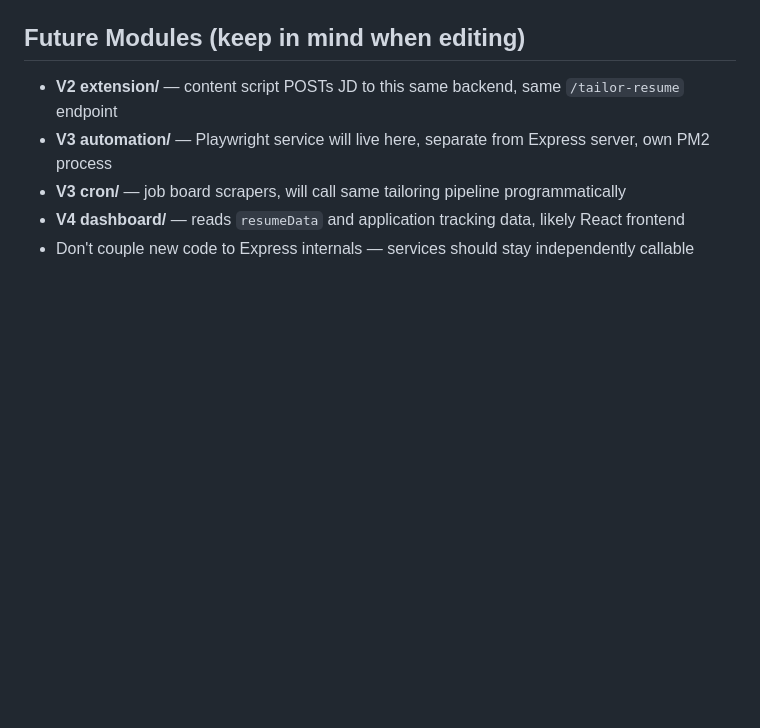
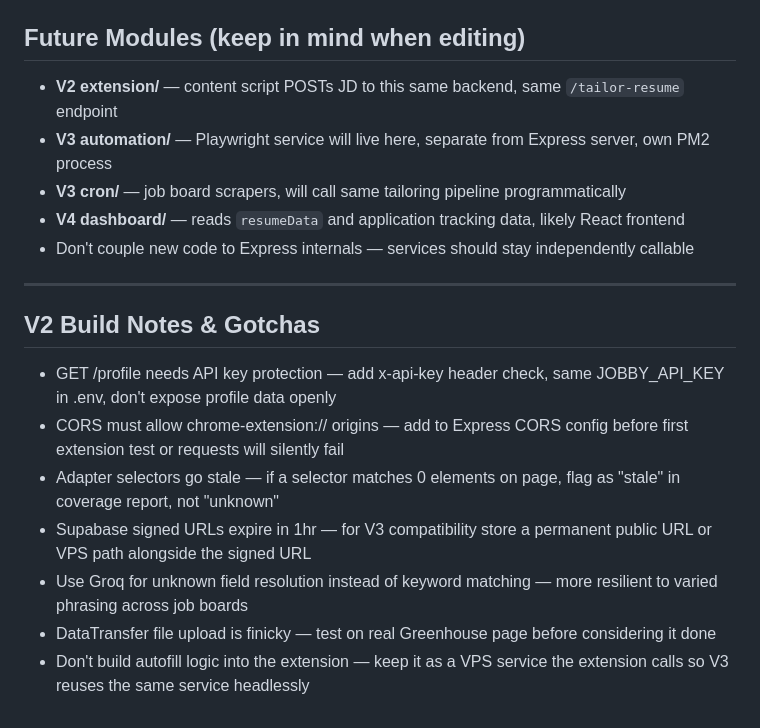
Before and after one commit to ZeeshanRehan/Jobby, a Markdown page: CLAUDE.md, the part around one of its changes. GitHub-like rendering; blank space fills up the shorter version.

```diff
--- a/CLAUDE.md
+++ b/CLAUDE.md
@@ -123,3 +157,22 @@ cd ~/Jobby && git pull && pm2 restart all && pm2 logs
 - **V3 cron/** — job board scrapers, will call same tailoring pipeline programmatically
 - **V4 dashboard/** — reads `resumeData` and application tracking data, likely React frontend
 - Don't couple new code to Express internals — services should stay independently callable
+
+---
+
+## V2 Build Notes & Gotchas
+
+- GET /profile needs API key protection — add x-api-key header check,
+  same JOBBY_API_KEY in .env, don't expose profile data openly
+- CORS must allow chrome-extension:// origins — add to Express CORS config
+  before first extension test or requests will silently fail
+- Adapter selectors go stale — if a selector matches 0 elements on page,
+  flag as "stale" in coverage report, not "unknown"
+- Supabase signed URLs expire in 1hr — for V3 compatibility store a
+  permanent public URL or VPS path alongside the signed URL
+- Use Groq for unknown field resolution instead of keyword matching —
+  more resilient to varied phrasing across job boards
+- DataTransfer file upload is finicky — test on real Greenhouse page
+  before considering it done
+- Don't build autofill logic into the extension — keep it as a VPS service
+  the extension calls so V3 reuses the same service headlessly
```
Also changed, not shown: other parts of CLAUDE.md (+34 -0 lines).
